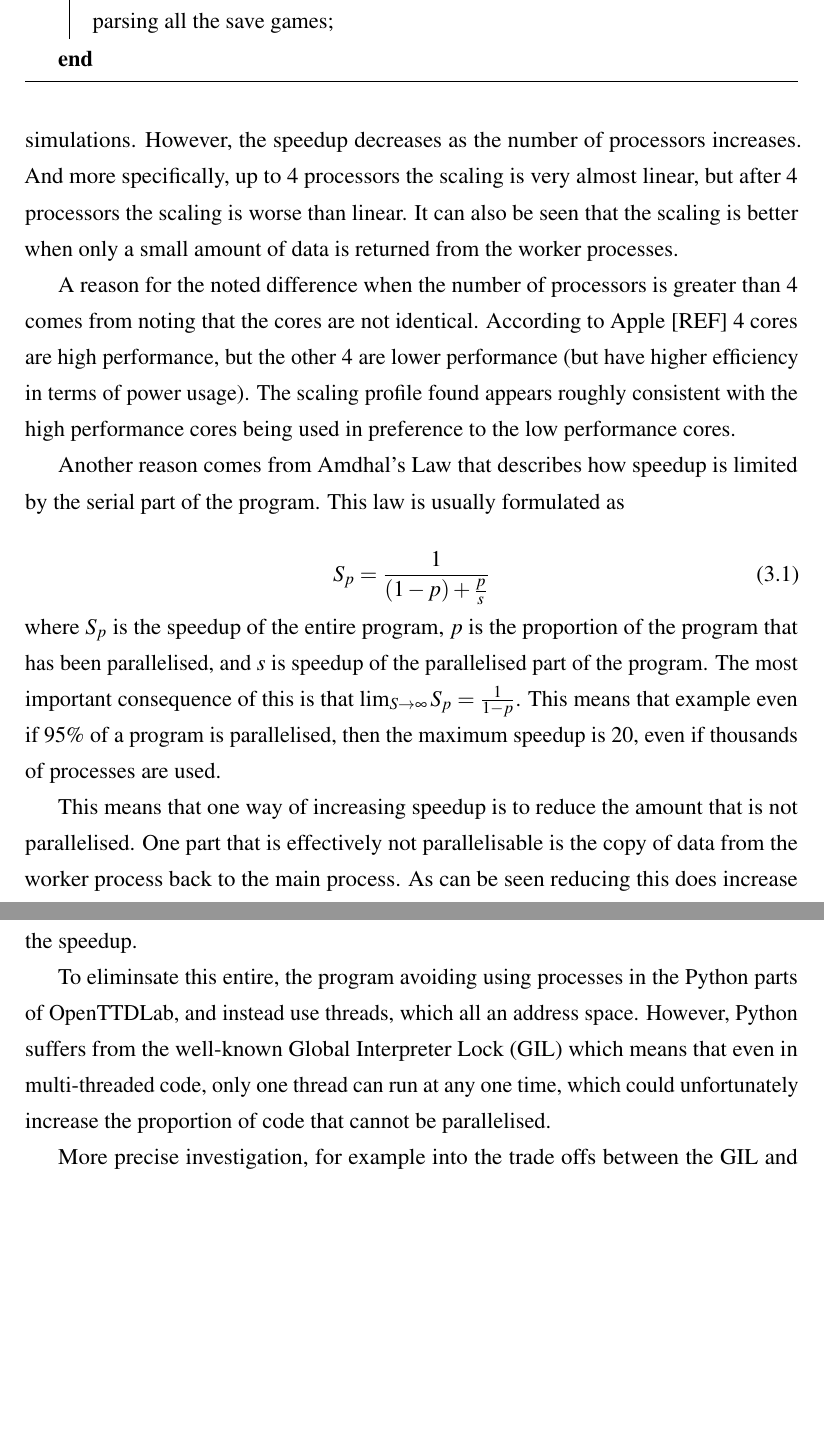
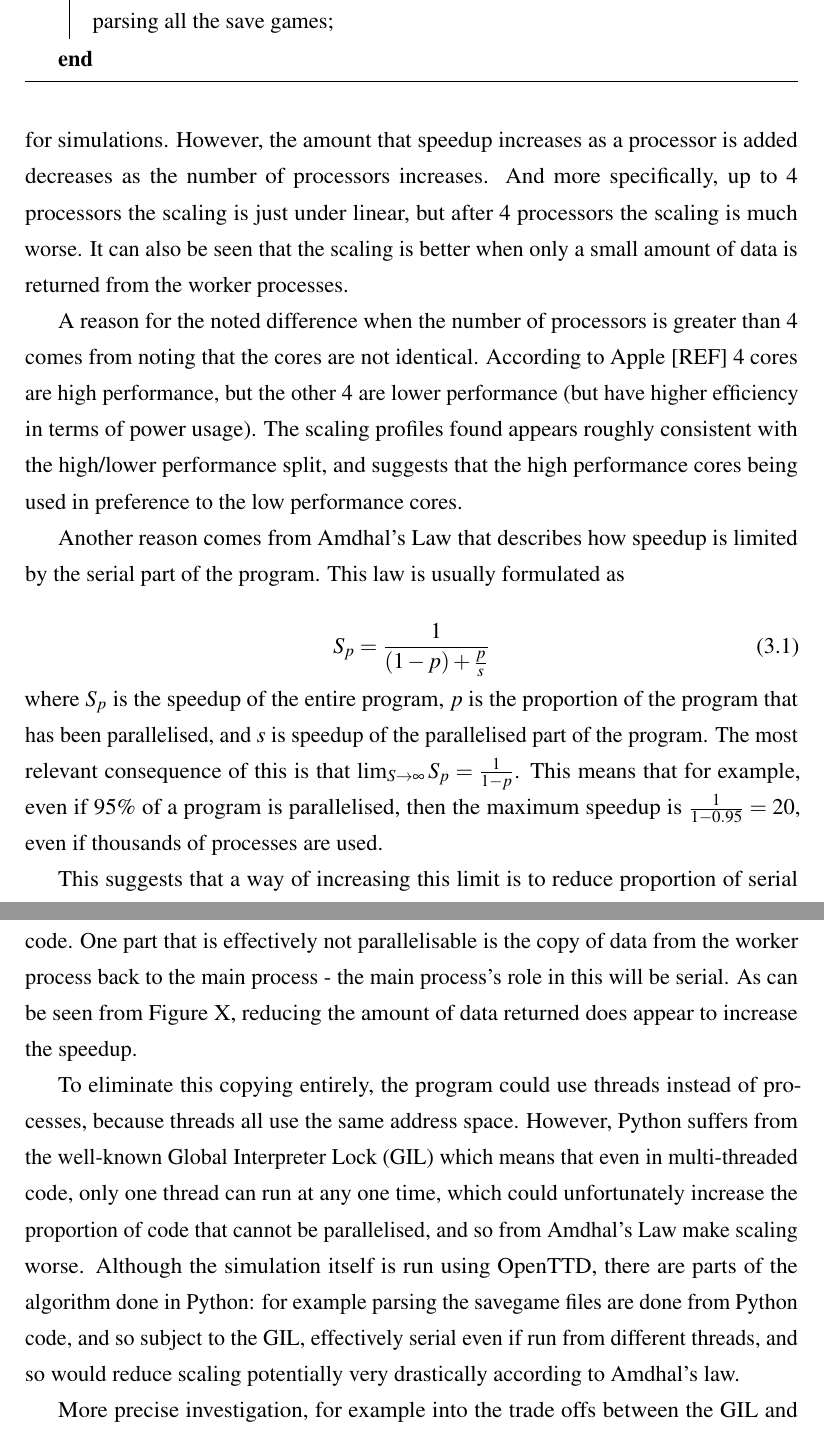
Before and after one commit to michalc/OpenTTDLab-MSc-Dissertation, a LaTeX thesis (main.tex): two parts of pages 24 and 25 of 53, joined at a grey line, cut so that both start at the same text, the shorter picture padded with empty space. Compiled offline with pdfLaTeX.

Commit message:
Updates from Overleaf

```diff
--- a/main.tex
+++ b/main.tex
@@ -444,9 +444,9 @@ Tidy results?
 
 I conducted a brief investigation into how well OpenTTDLab scales with the number of worker processes by running the same set of 50 simulations, but distributing the work between 1 to 8 worker processes, and seeing how the runtime changes. I also did these tests when passing the full set of results back to client code, and for only passing only a small amount of data: the company value at each date. All the simulations were conducted on a 2020 Apple M1 with 8 CPU cores, 16GB of RAM, OpenTTDLab 0.0.72, OpenTTD 13.4, Python 3.11.0, running for seeds 0 to 49, and trAIns version 2.1 with MD5 hash of. The full code of the experiments can be seen Appendix X.
 
-As can be seen from Figure X, runtime decreases as the number of processors increases, and so there is some useful parallelisation in terms of reducing the time for simulations. However, the speedup decreases as the number of processors increases. And more specifically, up to 4 processors the scaling is very almost linear, but after 4 processors the scaling is worse than linear. It can also be seen that the scaling is better when only a small amount of data is returned from the worker processes.
+As can be seen from Figure X, runtime decreases as the number of processors increases, and so there is some useful parallelisation in terms of reducing the time for simulations. However, the amount that speedup increases as a processor is added decreases as the number of processors increases. And more specifically, up to 4 processors the scaling is just under linear, but after 4 processors the scaling is much worse. It can also be seen that the scaling is better when only a small amount of data is returned from the worker processes.
 
-A reason for the noted difference when the number of processors is greater than 4 comes from noting that the cores are not identical. According to Apple [REF] 4 cores are high performance, but the other 4 are lower performance (but have higher efficiency in terms of power usage). The scaling profile found appears roughly consistent with the high performance cores being used in preference to the low performance cores.
+A reason for the noted difference when the number of processors is greater than 4 comes from noting that the cores are not identical. According to Apple [REF] 4 cores are high performance, but the other 4 are lower performance (but have higher efficiency in terms of power usage). The scaling profiles found appears roughly consistent with the high/lower performance split, and suggests that the high performance cores being used in preference to the low performance cores.
 
 Another reason comes from Amdhal's Law that describes how speedup is limited by the serial part of the program. This law is usually formulated as
 
@@ -454,11 +454,11 @@ Another reason comes from Amdhal's Law that describes how speedup is limited by
 S_p = \frac{1}{(1-p) + \frac{p}{s}}
 \end{equation}
 %
-where $S_p$ is the speedup of the entire program, $p$ is the proportion of the program that has been parallelised, and $s$ is speedup of the parallelised part of the program. The most important consequence of this is that $\lim_{S\to\infty} S_p = \frac{1}{1-p}$. This means that example even if 95\% of a program is parallelised, then the maximum speedup is 20, even if thousands of processes are used.
+where $S_p$ is the speedup of the entire program, $p$ is the proportion of the program that has been parallelised, and $s$ is speedup of the parallelised part of the program. The most relevant consequence of this is that $\lim_{S\to\infty} S_p = \frac{1}{1-p}$. This means that for example, even if 95\% of a program is parallelised, then the maximum speedup is $\frac{1}{1-0.95}=20$, even if thousands of processes are used.
 
-This means that one way of increasing speedup is to reduce the amount that is not parallelised. One part that is effectively not parallelisable is the copy of data from the worker process back to the main process. As can be seen reducing this does increase the speedup.
+This suggests that a way of increasing this limit is to reduce proportion of serial code. One part that is effectively not parallelisable is the copy of data from the worker process back to the main process - the main process's role in this will be serial. As can be seen from Figure X, reducing the amount of data returned does appear to increase the speedup.
 
-To eliminsate this entire, the program avoiding using processes in the Python parts of OpenTTDLab, and instead use threads, which all an address space. However, Python suffers from the well-known Global Interpreter Lock (GIL) which means that even in multi-threaded code, only one thread can run at any one time, which could unfortunately increase the proportion of code that cannot be parallelised.
+To eliminate this copying entirely, the program could use threads instead of processes, because threads all use the same address space. However, Python suffers from the well-known Global Interpreter Lock (GIL) which means that even in multi-threaded code, only one thread can run at any one time, which could unfortunately increase the proportion of code that cannot be parallelised, and so from Amdhal's Law make scaling worse. Although the simulation itself is run using OpenTTD, there are parts of the algorithm done in Python: for example parsing the savegame files are done from Python code, and so subject to the GIL, effectively serial even if run from different threads, and so would reduce scaling potentially very drastically according to Amdhal's law.
 
 More precise investigation, for example into the trade offs between the GIL and copying that multiple processes requires, and possible subsequent improvements to OpenTTDLab, is left to further work.
 
```
